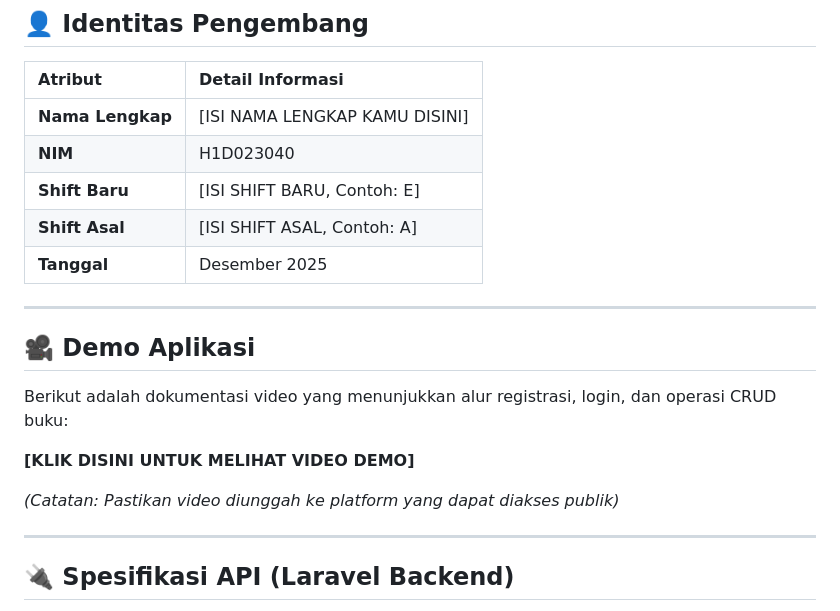
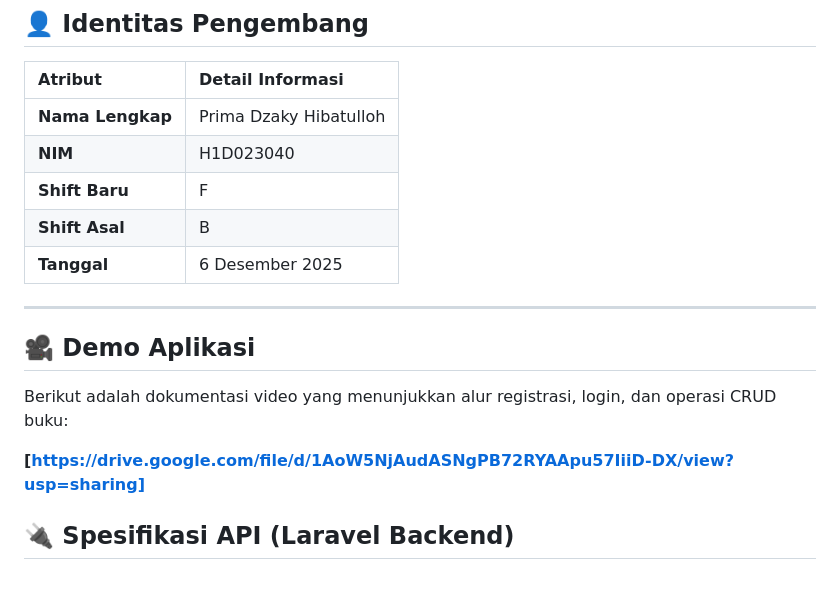
Before and after one commit to primadzakyhibatulloh/responsi2_paket3_h1d023040, a Markdown page: README.md, the part around the change. GitHub-like rendering; blank space fills up the shorter version.

```diff
--- a/README.md
+++ b/README.md
@@ -8,22 +8,20 @@ Aplikasi mobile *Full-Stack* untuk manajemen inventaris "Primamart". Aplikasi in
 
 | Atribut | Detail Informasi |
 | :--- | :--- |
-| **Nama Lengkap** | [ISI NAMA LENGKAP KAMU DISINI] |
+| **Nama Lengkap** | Prima Dzaky Hibatulloh |
 | **NIM** | H1D023040 |
-| **Shift Baru** | [ISI SHIFT BARU, Contoh: E] |
-| **Shift Asal** | [ISI SHIFT ASAL, Contoh: A] |
-| **Tanggal** | Desember 2025 |
+| **Shift Baru** | F |
+| **Shift Asal** | B |
+| **Tanggal** | 6 Desember 2025 |
 
 ---
 
 ## 🎥 Demo Aplikasi
 Berikut adalah dokumentasi video yang menunjukkan alur registrasi, login, dan operasi CRUD buku:
 
-**[KLIK DISINI UNTUK MELIHAT VIDEO DEMO]**
 
-*(Catatan: Pastikan video diunggah ke platform yang dapat diakses publik)*
+**[https://drive.google.com/file/d/1AoW5NjAudASNgPB72RYAApu57IiiD-DX/view?usp=sharing]**
 
----
 
 ## 🔌 Spesifikasi API (Laravel Backend)
 Backend menggunakan Laravel Sanctum. Semua request ke endpoint inventaris **wajib** menyertakan Header: `Authorization: Bearer <your_access_token>`
```
